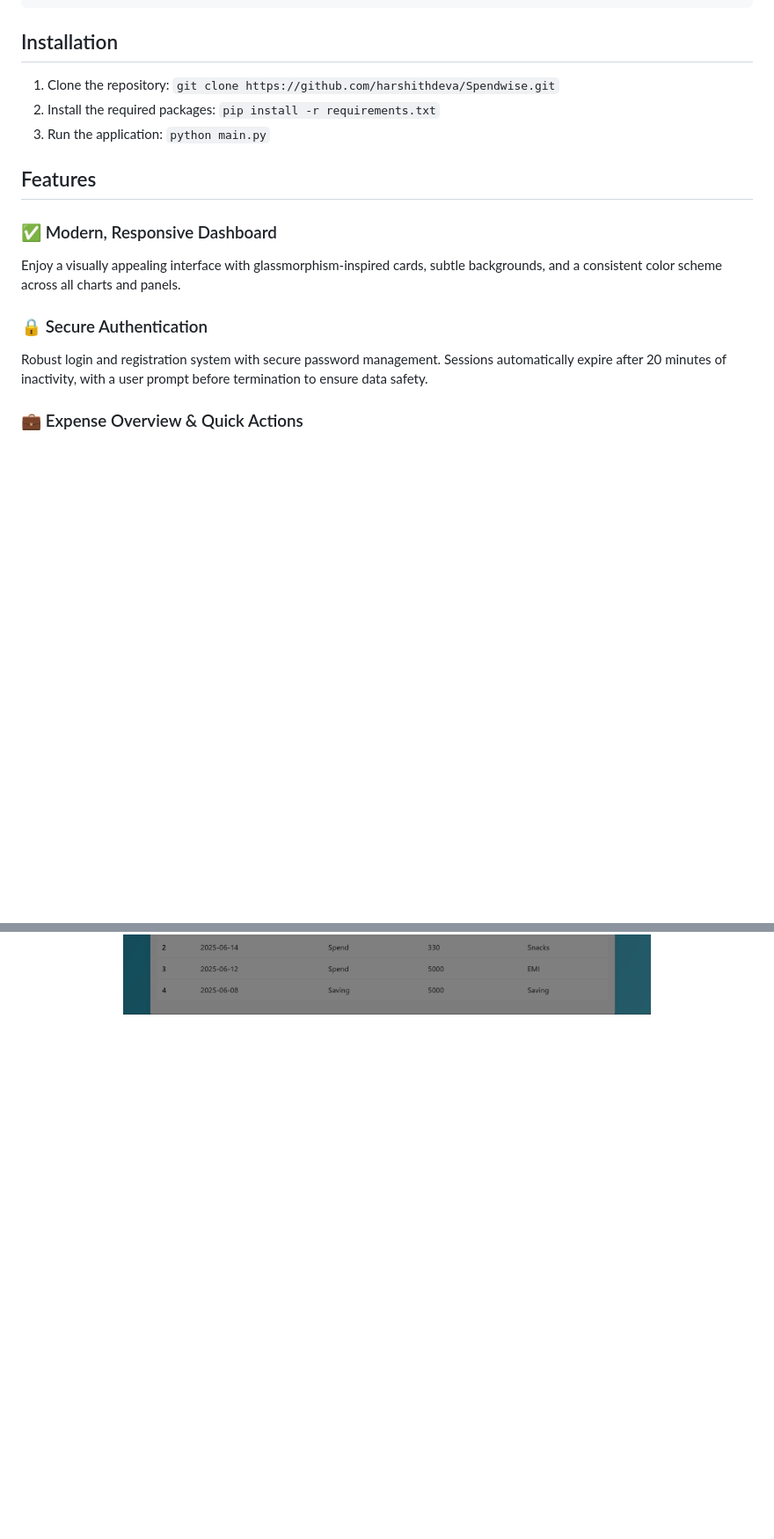
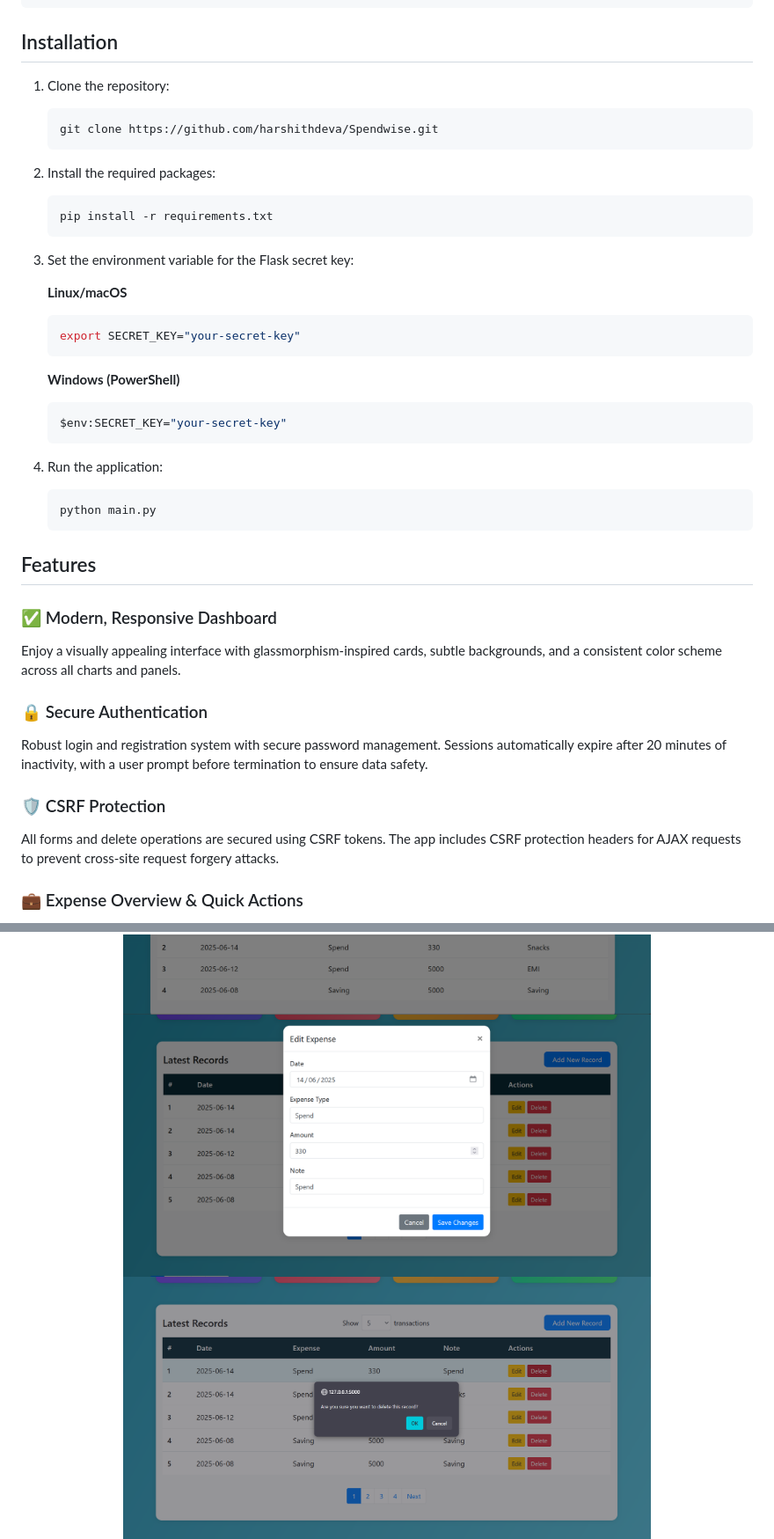
Before and after one commit to harshithdeva/SpendWise, a Markdown page: README.md, 2 parts joined by grey strips. Shown: that part at 88% size. Drawn GitHub-style; pictures changed too: images/Img13.png (added), images/Img14.png (added); blank space fills up the shorter version.

Commit message:
Imp-4|Minor Changes

````diff
--- a/README.md
+++ b/README.md
@@ -72,9 +72,33 @@ powerful expense tracking, analysis and visualization features.
     ```
 
 ## Installation
-1. Clone the repository: `git clone https://github.com/harshithdeva/Spendwise.git`
-2. Install the required packages: `pip install -r requirements.txt`
-3. Run the application: `python main.py`
+
+1. Clone the repository:
+   ```bash
+   git clone https://github.com/harshithdeva/Spendwise.git
+   ```
+
+2. Install the required packages:
+   ```bash
+   pip install -r requirements.txt
+   ```
+
+3. Set the environment variable for the Flask secret key:
+
+   **Linux/macOS**
+   ```bash
+   export SECRET_KEY="your-secret-key"
+   ```
+
+   **Windows (PowerShell)**
+   ```powershell
+   $env:SECRET_KEY="your-secret-key"
+   ```
+
+4. Run the application:
+   ```bash
+   python main.py
+   ```
 
 ## Features
 
@@ -83,6 +107,10 @@ Enjoy a visually appealing interface with glassmorphism-inspired cards, subtle b
 
 ### 🔒 Secure Authentication
 Robust login and registration system with secure password management. Sessions automatically expire after 20 minutes of inactivity, with a user prompt before termination to ensure data safety.
+
+### 🛡️ CSRF Protection
+All forms and delete operations are secured using CSRF tokens. The app includes CSRF protection headers for AJAX requests to prevent cross-site request forgery attacks.
+
 
 ### 💼 Expense Overview & Quick Actions
 The home page provides a financial summary, recent records, and interactive tiles for earnings, spending, investments, and savings. Easily add new records using a streamlined modal form.
@@ -182,6 +211,8 @@ New users can quickly register on **SpendWise** to begin tracking their finances
 <p align="center">
   <img src="images/Img4.png" alt="SpendWise Home Page" width="600"/>
   <img src="images/Img5.png" alt="SpendWise Home Page" width="600"/>
+  <img src="images/Img13.png" alt="SpendWise Home Page" width="600"/>
+  <img src="images/Img14.png" alt="SpendWise Home Page" width="600"/>
   <img src="images/Img6.png" alt="SpendWise Home Page" width="600"/>
   <img src="images/Img7.png" alt="SpendWise Home Page" width="600"/>
   <img src="images/Img8.png" alt="SpendWise Home Page" width="600"/>
````
Also changed, not shown: other parts of README.md (+1 -0 lines), 2 other files.
